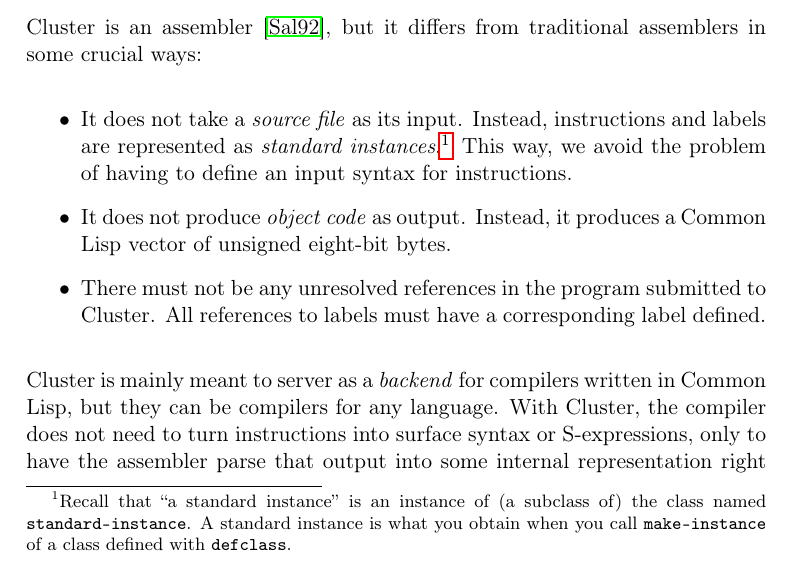
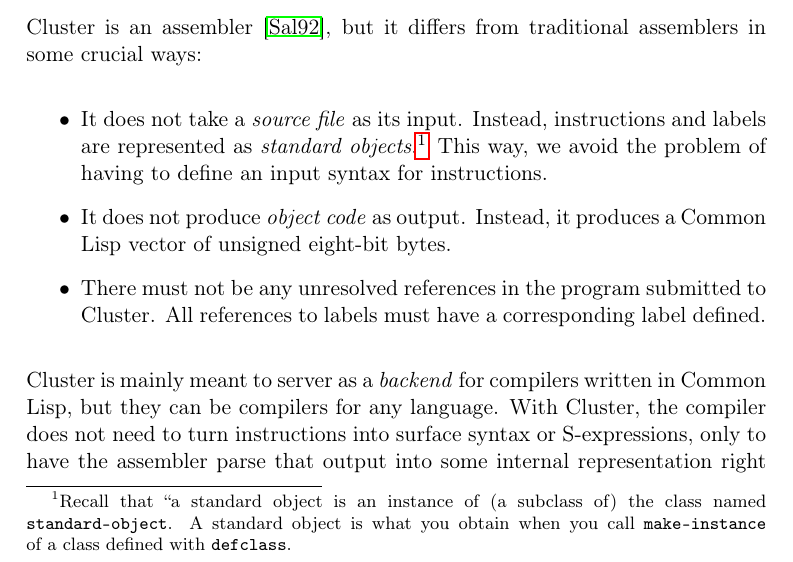
Before and after one commit to robert-strandh/Cluster, a LaTeX book (Documentation/cluster.tex, which reads Documentation/chap-intro.tex): part of page 5 of 11, cut so that both start at the same text. Compiled offline with pdfLaTeX.

Commit message:
Fix incorrect class name.

```diff
--- a/Documentation/chap-intro.tex
+++ b/Documentation/chap-intro.tex
@@ -9,10 +9,10 @@ differs from traditional assemblers in some crucial ways:
 \begin{itemize}
 \item It does not take a \emph{source file} as its input.  Instead,
   instructions and labels are represented as \emph{standard
-    instances}.%
-\footnote{Recall that ``a standard instance'' is an instance of (a
-  subclass of) the class named \texttt{standard-instance}.  A standard
-  instance is what you obtain when you call \texttt{make-instance} of
+    objects}.%
+\footnote{Recall that ``a standard object is an instance of (a
+  subclass of) the class named \texttt{standard-object}.  A standard
+  object is what you obtain when you call \texttt{make-instance} of
   a class defined with \texttt{defclass}.}  This way, we avoid the
 problem of having to define an input syntax for instructions.
 \item It does not produce \emph{object code} as output.  Instead, it
```
Also changed, not shown: 1 other file.
